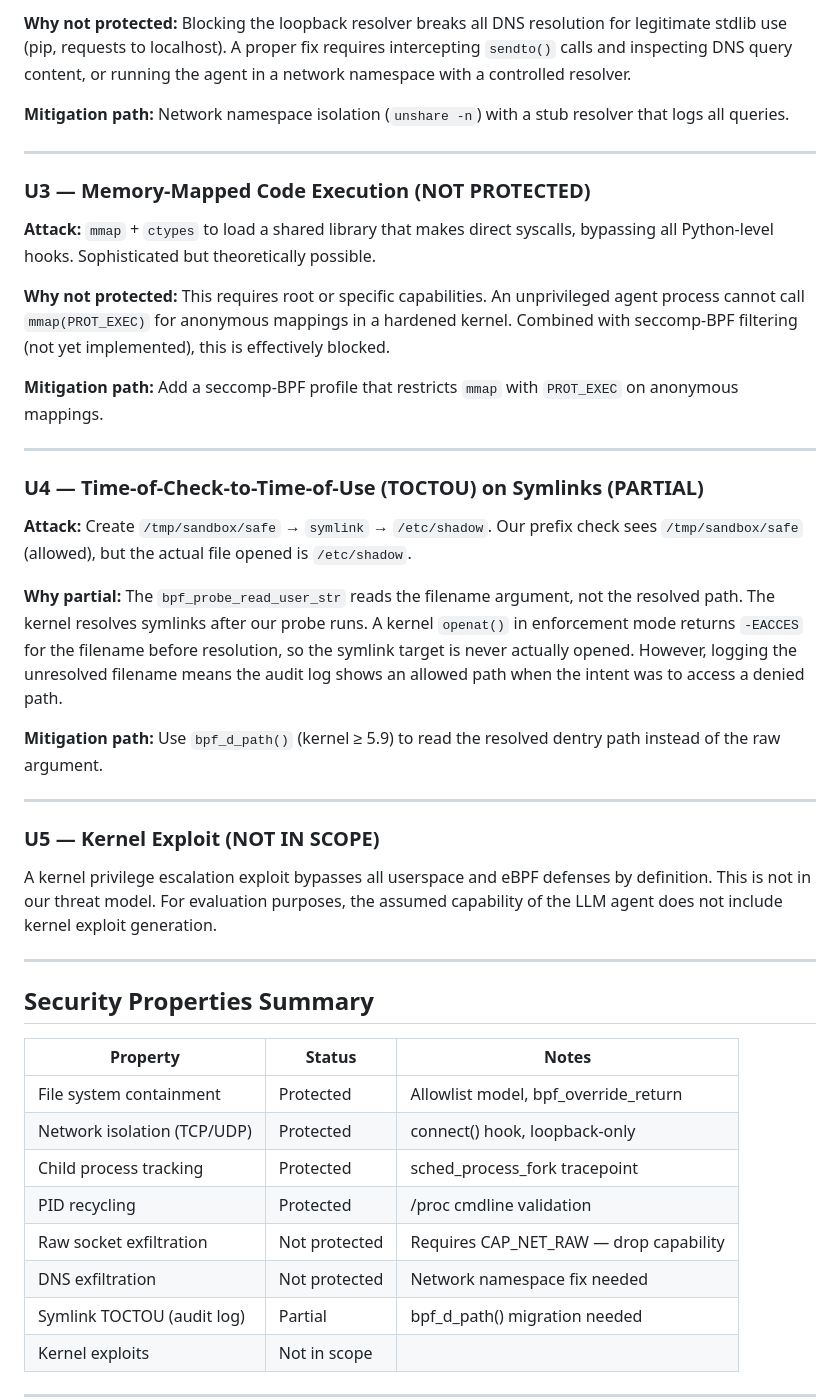
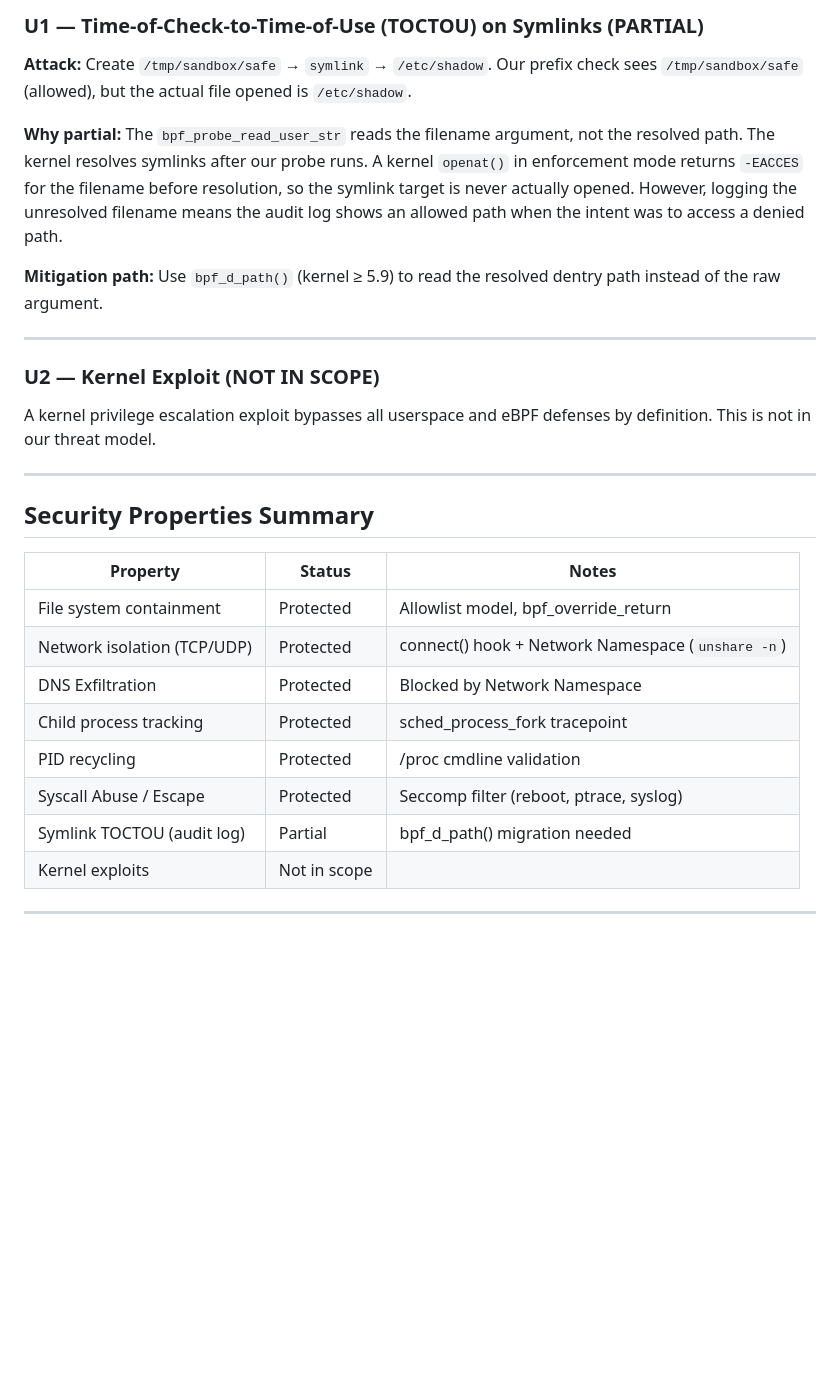
Before and after one commit to nankalon-code/TaxAgent-OpenEnv, a Markdown page: THREAT_MODEL.md, the part around one of its changes. Rendered like a GitHub page; blank space fills up the shorter version.

```diff
--- a/THREAT_MODEL.md
+++ b/THREAT_MODEL.md
@@ -85,20 +75,4 @@ This document defines what the sandbox protects against, what it explicitly does
-**Why not protected:** Blocking the loopback resolver breaks all DNS resolution for legitimate stdlib use (pip, requests to localhost). A proper fix requires intercepting `sendto()` calls and inspecting DNS query content, or running the agent in a network namespace with a controlled resolver.
-
-**Mitigation path:** Network namespace isolation (`unshare -n`) with a stub resolver that logs all queries.
-
----
-
-### U3 — Memory-Mapped Code Execution (NOT PROTECTED)
-
-**Attack:** `mmap` + `ctypes` to load a shared library that makes direct syscalls, bypassing all Python-level hooks. Sophisticated but theoretically possible.
-
-**Why not protected:** This requires root or specific capabilities. An unprivileged agent process cannot call `mmap(PROT_EXEC)` for anonymous mappings in a hardened kernel. Combined with seccomp-BPF filtering (not yet implemented), this is effectively blocked.
-
-**Mitigation path:** Add a seccomp-BPF profile that restricts `mmap` with `PROT_EXEC` on anonymous mappings.
-
----
-
-### U4 — Time-of-Check-to-Time-of-Use (TOCTOU) on Symlinks (PARTIAL)
+### U1 — Time-of-Check-to-Time-of-Use (TOCTOU) on Symlinks (PARTIAL)
 
 **Attack:** Create `/tmp/sandbox/safe` → `symlink` → `/etc/shadow`. Our prefix check sees `/tmp/sandbox/safe` (allowed), but the actual file opened is `/etc/shadow`.
 
@@ -108,9 +82,9 @@ This document defines what the sandbox protects against, what it explicitly does
 
 ---
 
-### U5 — Kernel Exploit (NOT IN SCOPE)
+### U2 — Kernel Exploit (NOT IN SCOPE)
 
-A kernel privilege escalation exploit bypasses all userspace and eBPF defenses by definition. This is not in our threat model. For evaluation purposes, the assumed capability of the LLM agent does not include kernel exploit generation.
+A kernel privilege escalation exploit bypasses all userspace and eBPF defenses by definition. This is not in our threat model.
 
 ---
 
@@ -119,11 +93,11 @@ A kernel privilege escalation exploit bypasses all userspace and eBPF defenses b
 | Property | Status | Notes |
 |---|---|---|
 | File system containment | Protected | Allowlist model, bpf_override_return |
-| Network isolation (TCP/UDP) | Protected | connect() hook, loopback-only |
+| Network isolation (TCP/UDP) | Protected | connect() hook + Network Namespace (`unshare -n`) |
+| DNS Exfiltration | Protected | Blocked by Network Namespace |
 | Child process tracking | Protected | sched_process_fork tracepoint |
 | PID recycling | Protected | /proc cmdline validation |
-| Raw socket exfiltration | Not protected | Requires CAP_NET_RAW — drop capability |
-| DNS exfiltration | Not protected | Network namespace fix needed |
+| Syscall Abuse / Escape | Protected | Seccomp filter (reboot, ptrace, syslog) |
 | Symlink TOCTOU (audit log) | Partial | bpf_d_path() migration needed |
 | Kernel exploits | Not in scope | |
 
```
Also changed, not shown: other parts of THREAT_MODEL.md (+19 -29 lines).
